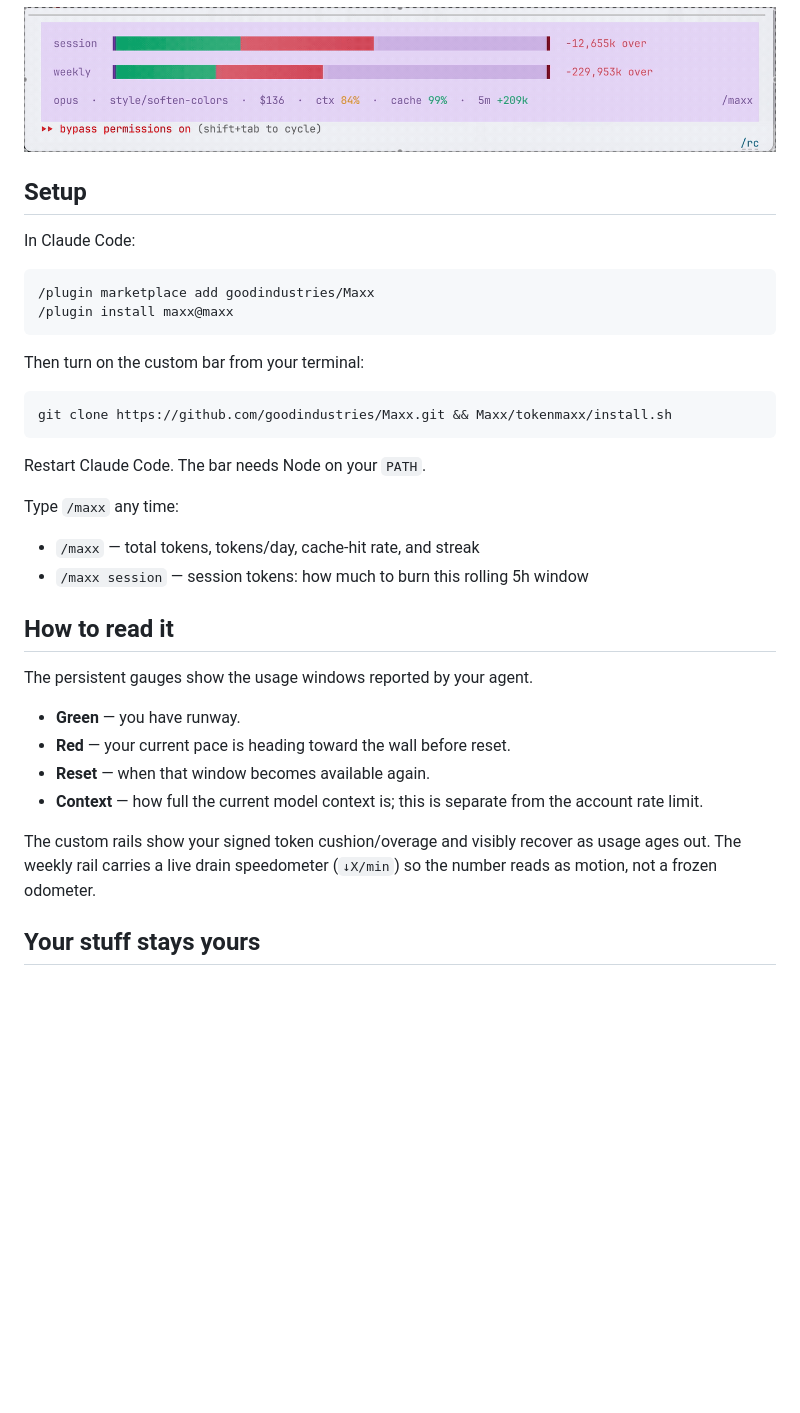
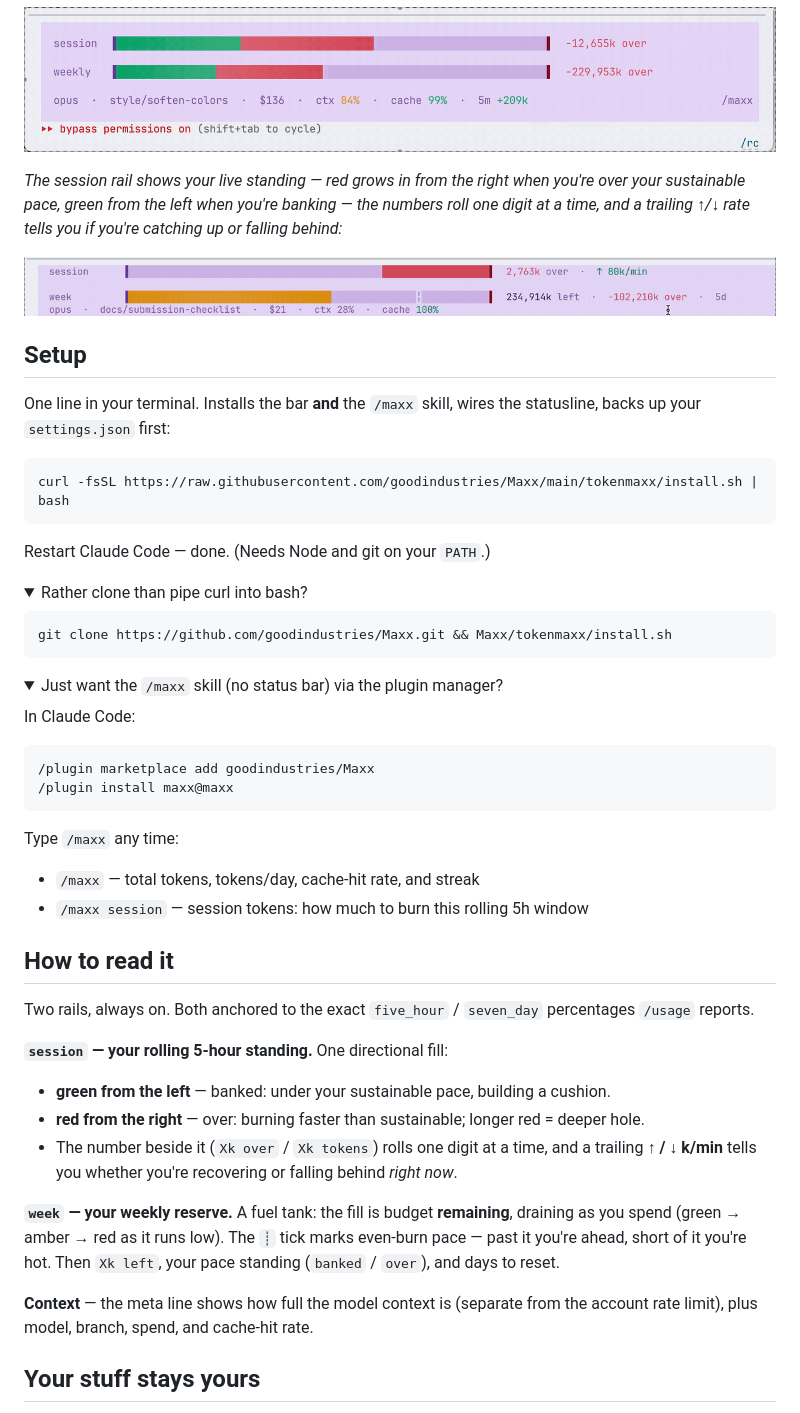
Before and after one commit to goodindustries/Maxx, a Markdown page: README.md, the part around the change. Drawn GitHub-style; pictures changed too: assets/maxx-session-bar.gif (added); folded sections open; blank space fills up the shorter version.

Commit message:
docs(maxx): live-bar demo gif, one-line installer, accurate "how to read it"
- Add assets/maxx-session-bar.gif (the directional session rail + week tank,
  cropped to the statusline band) and reference it in the README.
- install.sh self-clones when run via `curl | bash`, so setup is one pasteable
  line (bar + /maxx skill in one step); clone and plugin-manager paths kept as
  fold-outs.
- Rewrite "How to read it" to match the current rails: session directional
  fill (green-left banked / red-right over), ±1 rolling numbers, trailing
  ↑/↓ progress rate, and the week fuel tank.

Co-Authored-By: Claude Opus 4.8 (1M context) <noreply@anthropic.com>
Claude-Session: https://claude.ai/code/session_01KS5NaG4AqiuaEBiY1u2RrZ

````diff
--- a/README.md
+++ b/README.md
@@ -12,7 +12,30 @@ maxx has an animated two-rail status line:
 
 ![maxx statusline, both tracks over](assets/maxx-demo.gif)
 
+*The session rail shows your live standing — red grows in from the right when you're over your sustainable pace, green from the left when you're banking — the numbers roll one digit at a time, and a trailing ↑/↓ rate tells you if you're catching up or falling behind:*
+
+![maxx session and week rails, live](assets/maxx-session-bar.gif)
+
 ## Setup
+
+One line in your terminal. Installs the bar **and** the `/maxx` skill, wires the statusline, backs up your `settings.json` first:
+
+```bash
+curl -fsSL https://raw.githubusercontent.com/goodindustries/Maxx/main/tokenmaxx/install.sh | bash
+```
+
+Restart Claude Code — done. (Needs Node and git on your `PATH`.)
+
+<details>
+<summary>Rather clone than pipe curl into bash?</summary>
+
+```bash
+git clone https://github.com/goodindustries/Maxx.git && Maxx/tokenmaxx/install.sh
+```
+</details>
+
+<details>
+<summary>Just want the <code>/maxx</code> skill (no status bar) via the plugin manager?</summary>
 
 In Claude Code:
 
@@ -20,14 +43,7 @@ In Claude Code:
 /plugin marketplace add goodindustries/Maxx
 /plugin install maxx@maxx
 ```
-
-Then turn on the custom bar from your terminal:
-
-```bash
-git clone https://github.com/goodindustries/Maxx.git && Maxx/tokenmaxx/install.sh
-```
-
-Restart Claude Code. The bar needs Node on your `PATH`.
+</details>
 
 Type `/maxx` any time:
 
@@ -36,14 +52,17 @@ Type `/maxx` any time:
 
 ## How to read it
 
-The persistent gauges show the usage windows reported by your agent.
+Two rails, always on. Both anchored to the exact `five_hour` / `seven_day` percentages `/usage` reports.
 
-- **Green** — you have runway.
-- **Red** — your current pace is heading toward the wall before reset.
-- **Reset** — when that window becomes available again.
-- **Context** — how full the current model context is; this is separate from the account rate limit.
+**`session` — your rolling 5-hour standing.** One directional fill:
 
-The custom rails show your signed token cushion/overage and visibly recover as usage ages out. The weekly rail carries a live drain speedometer (`↓X/min`) so the number reads as motion, not a frozen odometer.
+- **green from the left** — banked: under your sustainable pace, building a cushion.
+- **red from the right** — over: burning faster than sustainable; longer red = deeper hole.
+- The number beside it (`Xk over` / `Xk tokens`) rolls one digit at a time, and a trailing **↑ / ↓ k/min** tells you whether you're recovering or falling behind *right now*.
+
+**`week` — your weekly reserve.** A fuel tank: the fill is budget **remaining**, draining as you spend (green → amber → red as it runs low). The `┊` tick marks even-burn pace — past it you're ahead, short of it you're hot. Then `Xk left`, your pace standing (`banked` / `over`), and days to reset.
+
+**Context** — the meta line shows how full the model context is (separate from the account rate limit), plus model, branch, spend, and cache-hit rate.
 
 ## Your stuff stays yours
 
````
Also changed, not shown: 1 other file.
